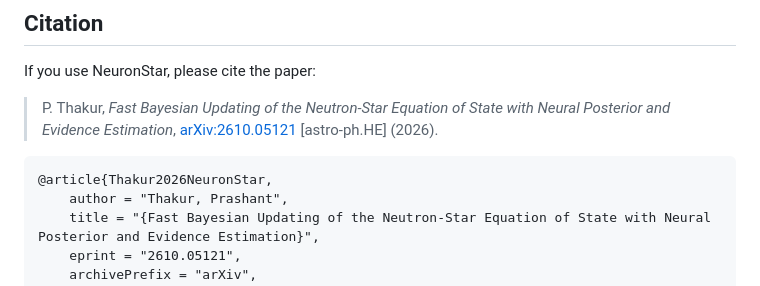
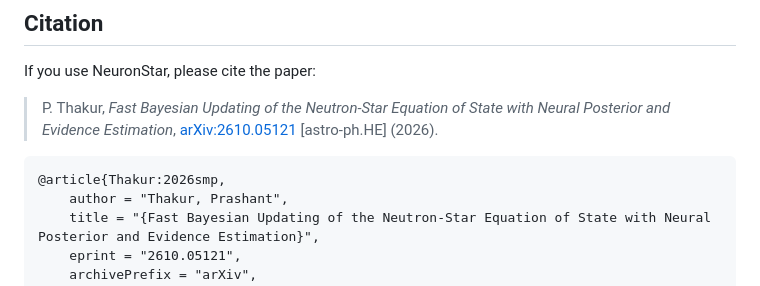
Before and after one commit to prashantstar123/NeuronStar, a Markdown page: README.md, the part around the change. GitHub-like rendering.

Commit message:
README: INSPIRE citation key

````diff
--- a/README.md
+++ b/README.md
@@ -193,7 +193,7 @@ If you use NeuronStar, please cite the paper:
 > Evidence Estimation*, [arXiv:2610.05121](https://arxiv.org/abs/2610.05121) [astro-ph.HE] (2026).
 
 ```bibtex
-@article{Thakur2026NeuronStar,
+@article{Thakur:2026smp,
     author = "Thakur, Prashant",
     title = "{Fast Bayesian Updating of the Neutron-Star Equation of State with Neural Posterior and Evidence Estimation}",
     eprint = "2610.05121",
````
